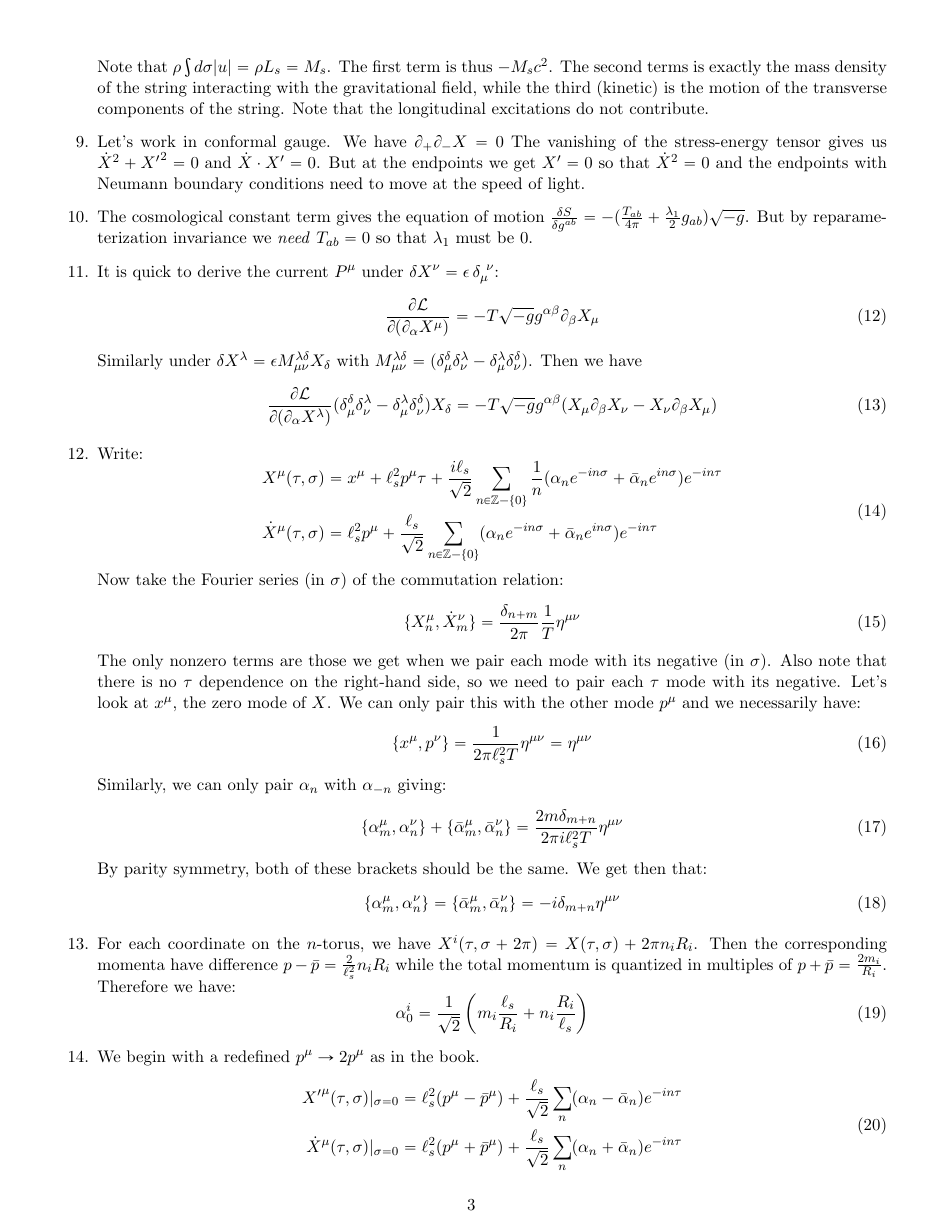
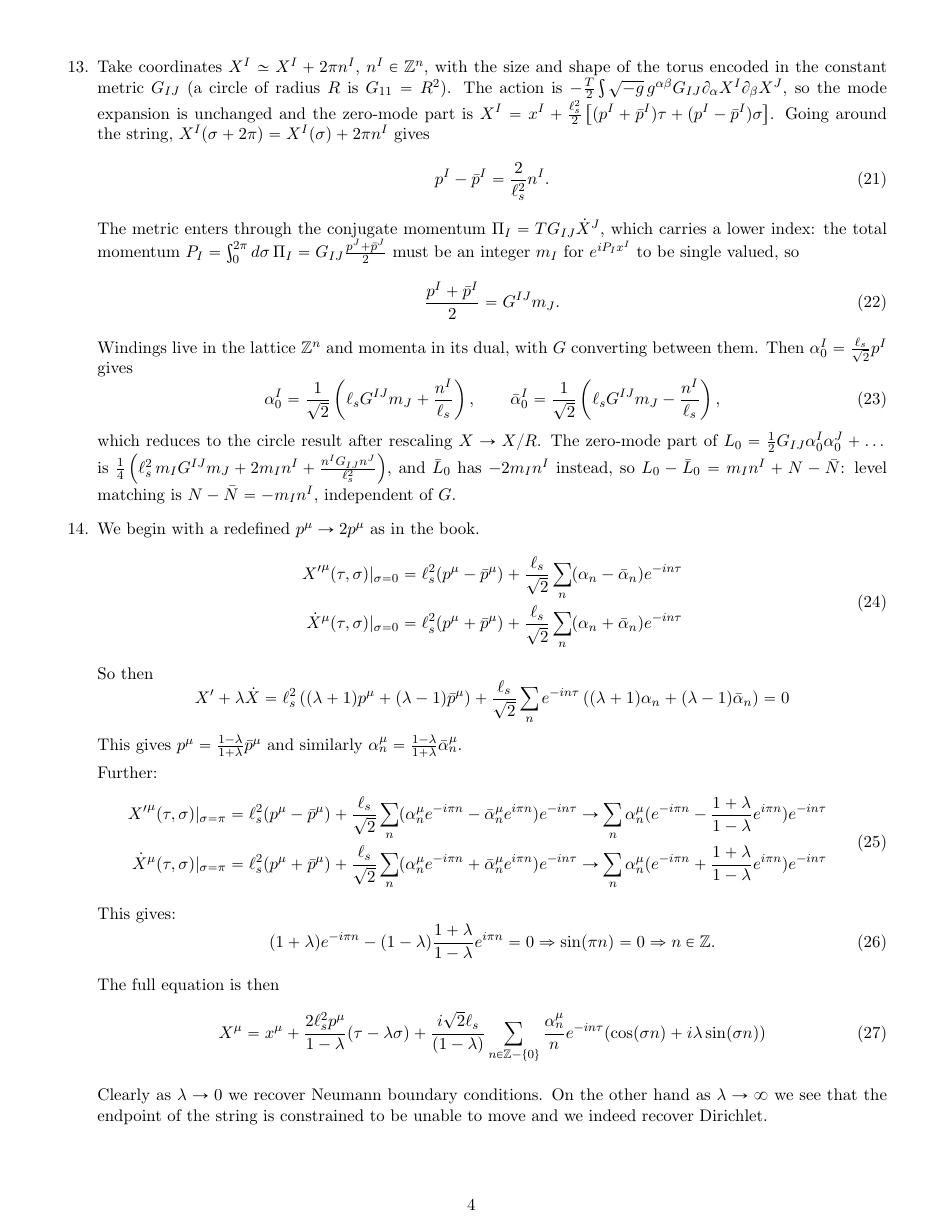
Before and after one commit to ABAtanasov/Kiritsis-Solutions, a LaTeX figure (Chapter 2.tex): page 3 of 5 before the commit and page 4 of 6 after it. Compiled offline with pdfLaTeX.

Commit message:
Fix major issues in Chapter 2 solutions (2.10, 2.13)
2.10: the old argument demanded T_ab = 0 "by reparameterization
invariance" and concluded lambda_1 = 0, which is not what the exercise
asks. Now derive the metric EOM T_ab = -2 pi lambda_1 g_ab, use
tracelessness of the Polyakov stress tensor to rule out any invertible
metric for lambda_1 != 0, and show the Weyl factor in g_ab = lambda h_ab
is forced to zero, i.e. g_ab = 0.

2.13: the old solution restated the single-circle result with an index
attached; the constant metric G_IJ the exercise asks about never
appeared. Now treat the n-torus X^I ~ X^I + 2 pi n^I with metric G_IJ:
winding p - pbar = 2 n^I / ell_s^2, momentum quantization via the
lower-index conjugate momentum (p + pbar)/2 = G^{IJ} m_J, both alpha_0
and alphabar_0, and the G-independent level-matching N - Nbar = -m.n.

Rebuilt Chapter 2.pdf.

Co-Authored-By: Claude Fable 5.1 <noreply@anthropic.com>
Claude-Session: https://claude.ai/code/session_01HmVAkgxLgPQbfySmZaBa2f

```diff
--- a/Chapter 2.tex
+++ b/Chapter 2.tex
@@ -124,4 +124,3 @@
 		Let's work in conformal gauge. We have $\partial_+ \partial_- X = 0$
 		The vanishing of the stress-energy tensor gives us $\dot X^2 + {X'}^2 = 0$ and $\dot X \cdot X' = 0$. But at the endpoints we get $X' = 0$ so that $\dot X^2 = 0$ and the endpoints with Neumann boundary conditions need to move at the speed of light.
 
-		\item The cosmological constant term gives the equation of motion $\frac{\delta S}{\delta g^{ab}} = - (\frac{T_{ab}}{4\pi} + \frac{\lambda_1}{2} g_{ab}) \sqrt{-g}$. But by reparameterization invariance we \emph{need} $T_{ab} = 0$ so that $\lambda_1$ must be $0$.
@@ -158,10 +166,19 @@
 			\{\alpha_m^\mu, \alpha_n^\nu\}= \{\bar \alpha_{m}^\mu, \bar \alpha_n^\nu\}= -i \delta_{m+n} \eta^{\mu \nu}
 		\end{equation}
 
-		\item For each coordinate on the $n$-torus, we have $X^i(\tau, \sigma+2\pi) = X(\tau, \sigma) + 2 \pi n_i R_i$. Then the corresponding momenta have difference $p - \bar p = \frac{2}{\ell_s^2} n_i R_i$ while the total momentum is quantized in multiples of $p+\bar p = \frac{2 m_i}{R_i}$. Therefore we have:
+		\item Take coordinates $X^I \simeq X^I + 2 \pi n^I$, $n^I \in \ZZ^n$, with the size and shape of the torus encoded in the constant metric $G_{IJ}$ (a circle of radius $R$ is $G_{11} = R^2$). The action is $-\frac{T}{2} \int \sqrt{-g}\, g^{\alpha \beta} G_{IJ} \d_\alpha X^I \d_\beta X^J$, so the mode expansion is unchanged and the zero-mode part is $X^I = x^I + \frac{\ell_s^2}{2}\left[(p^I + \bar p^I) \tau + (p^I - \bar p^I) \sigma\right]$. Going around the string, $X^I(\sigma + 2\pi) = X^I(\sigma) + 2 \pi n^I$ gives
 		\begin{equation}
-			\alpha^i_0 = \frac{1}{\sqrt 2} \left(m_i \frac{\ell_s}{R_i} + n_i \frac{R_i}{\ell_s}\right)
+			p^I - \bar p^I = \frac{2}{\ell_s^2} n^I.
 		\end{equation}
+		The metric enters through the conjugate momentum $\Pi_I = T G_{IJ} \dot X^J$, which carries a lower index: the total momentum $P_I = \int_0^{2\pi} d\sigma\, \Pi_I = G_{IJ} \frac{p^J + \bar p^J}{2}$ must be an integer $m_I$ for $e^{i P_I x^I}$ to be single valued, so
+		\begin{equation}
+			\frac{p^I + \bar p^I}{2} = G^{IJ} m_J.
+		\end{equation}
+		Windings live in the lattice $\ZZ^n$ and momenta in its dual, with $G$ converting between them. Then $\alpha_0^I = \frac{\ell_s}{\sqrt 2} p^I$ gives
+		\begin{equation}
+			\alpha^I_0 = \frac{1}{\sqrt 2} \left(\ell_s G^{IJ} m_J + \frac{n^I}{\ell_s}\right), \qquad \bar \alpha^I_0 = \frac{1}{\sqrt 2} \left(\ell_s G^{IJ} m_J - \frac{n^I}{\ell_s}\right),
+		\end{equation}
+		which reduces to the circle result after rescaling $X \to X/R$. The zero-mode part of $L_0 = \frac12 G_{IJ} \alpha_0^I \alpha_0^J + \dots$ is $\frac14\left(\ell_s^2\, m_I G^{IJ} m_J + 2 m_I n^I + \frac{n^I G_{IJ} n^J}{\ell_s^2}\right)$, and $\bar L_0$ has $-2 m_I n^I$ instead, so $L_0 - \bar L_0 = m_I n^I + N - \bar N$: level matching is $N - \bar N = -m_I n^I$, independent of $G$.
 
 		\item
 		We begin with a redefined $p^\mu \to 2 p^\mu$ as in the book.
```
Also changed, not shown: Chapter 2.pdf, Chapter 2.tex (9 more changed lines).
